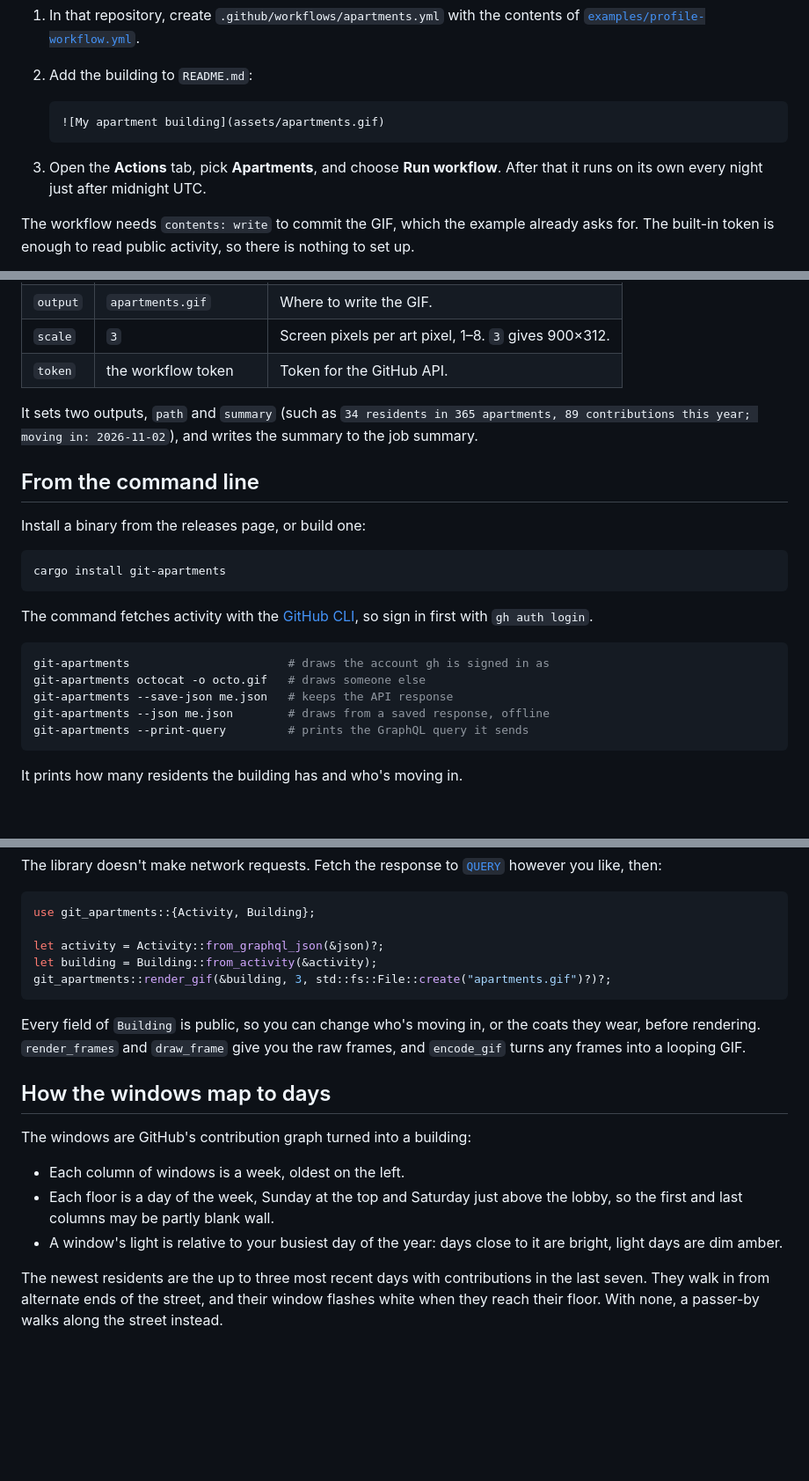
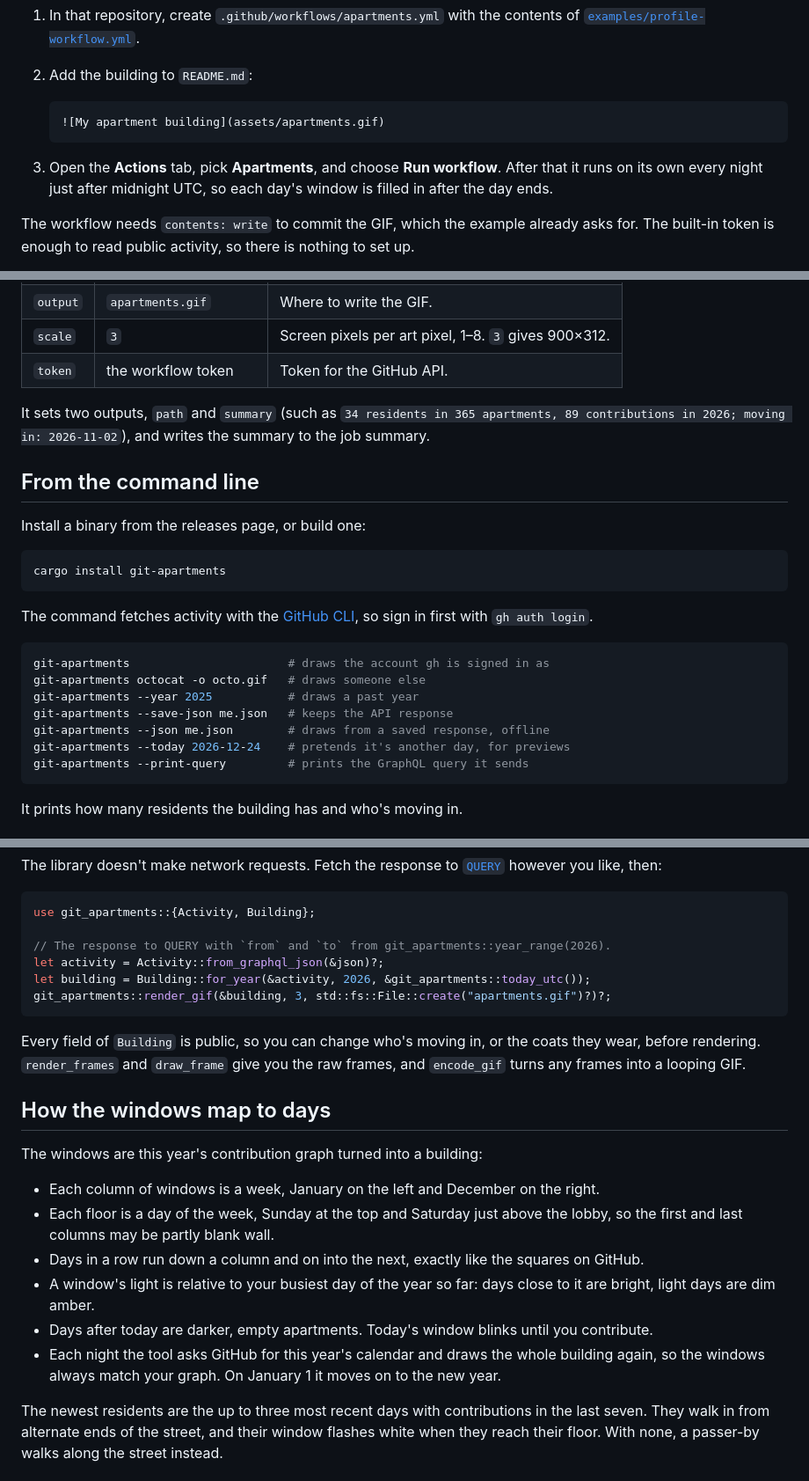
Before and after one commit to SimenVangen/git-apartments, a Markdown page: docs/getting-started.md, 3 parts joined by grey strips. Shown at 88% size. Drawn GitHub-style; blank space fills up the shorter version.

````diff
--- a/docs/getting-started.md
+++ b/docs/getting-started.md
@@ -13,7 +13,7 @@ Your profile README lives in the repository named after your username, such as `
    ![My apartment building](assets/apartments.gif)
    ```
 
-3. Open the **Actions** tab, pick **Apartments**, and choose **Run workflow**. After that it runs on its own every night just after midnight UTC.
+3. Open the **Actions** tab, pick **Apartments**, and choose **Run workflow**. After that it runs on its own every night just after midnight UTC, so each day's window is filled in after the day ends.
 
 The workflow needs `contents: write` to commit the GIF, which the example already asks for. The built-in token is enough to read public activity, so there is nothing to set up.
 
@@ -28,7 +28,7 @@ Until there's a release, use `SimenVangen/git-apartments@main` in the workflow i
 | `scale` | `3` | Screen pixels per art pixel, 1–8. `3` gives 900×312. |
 | `token` | the workflow token | Token for the GitHub API. |
 
-It sets two outputs, `path` and `summary` (such as `34 residents in 365 apartments, 89 contributions this year; moving in: 2026-11-02`), and writes the summary to the job summary.
+It sets two outputs, `path` and `summary` (such as `34 residents in 365 apartments, 89 contributions in 2026; moving in: 2026-11-02`), and writes the summary to the job summary.
 
 ## From the command line
 
@@ -43,8 +43,10 @@ The command fetches activity with the [GitHub CLI](https://cli.github.com/), so
 ```sh
 git-apartments                       # draws the account gh is signed in as
 git-apartments octocat -o octo.gif   # draws someone else
+git-apartments --year 2025           # draws a past year
 git-apartments --save-json me.json   # keeps the API response
 git-apartments --json me.json        # draws from a saved response, offline
+git-apartments --today 2026-12-24    # pretends it's another day, for previews
 git-apartments --print-query         # prints the GraphQL query it sends
 ```
 
@@ -64,8 +66,9 @@ The library doesn't make network requests. Fetch the response to [`QUERY`](https
 ```rust
 use git_apartments::{Activity, Building};
 
+// The response to QUERY with `from` and `to` from git_apartments::year_range(2026).
 let activity = Activity::from_graphql_json(&json)?;
-let building = Building::from_activity(&activity);
+let building = Building::for_year(&activity, 2026, &git_apartments::today_utc());
 git_apartments::render_gif(&building, 3, std::fs::File::create("apartments.gif")?)?;
 ```
 
@@ -73,10 +76,13 @@ Every field of `Building` is public, so you can change who's moving in, or the c
 
 ## How the windows map to days
 
-The windows are GitHub's contribution graph turned into a building:
+The windows are this year's contribution graph turned into a building:
 
-- Each column of windows is a week, oldest on the left.
+- Each column of windows is a week, January on the left and December on the right.
 - Each floor is a day of the week, Sunday at the top and Saturday just above the lobby, so the first and last columns may be partly blank wall.
-- A window's light is relative to your busiest day of the year: days close to it are bright, light days are dim amber.
+- Days in a row run down a column and on into the next, exactly like the squares on GitHub.
+- A window's light is relative to your busiest day of the year so far: days close to it are bright, light days are dim amber.
+- Days after today are darker, empty apartments. Today's window blinks until you contribute.
+- Each night the tool asks GitHub for this year's calendar and draws the whole building again, so the windows always match your graph. On January 1 it moves on to the new year.
 
 The newest residents are the up to three most recent days with contributions in the last seven. They walk in from alternate ends of the street, and their window flashes white when they reach their floor. With none, a passer-by walks along the street instead.
````
Also changed, not shown: README.md (+7 -5 lines), docs/gallery/busy.gif, docs/gallery/quiet.gif, docs/gallery/sparse.gif (deleted), docs/gallery/this_year.gif (added), 11 other files.
